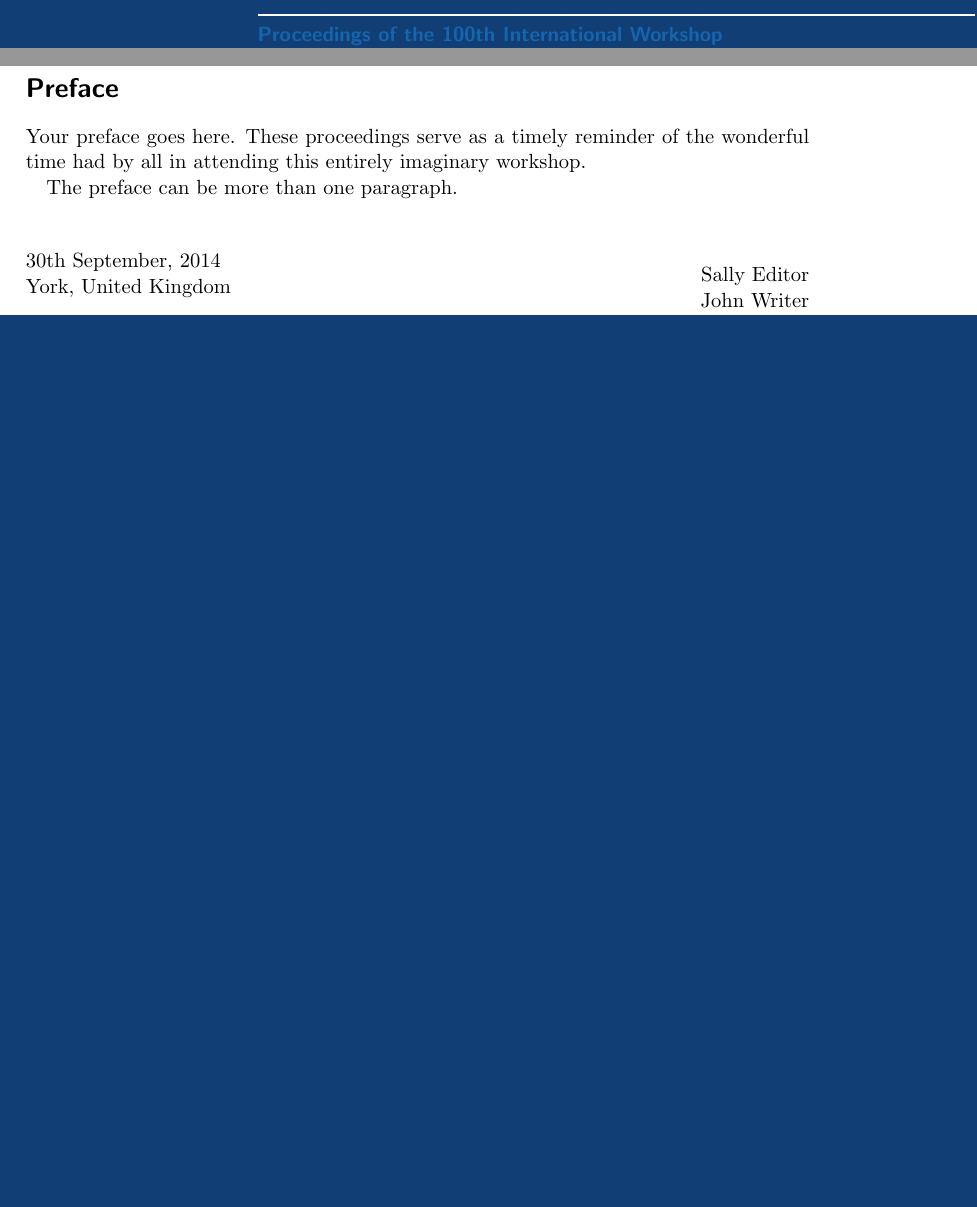
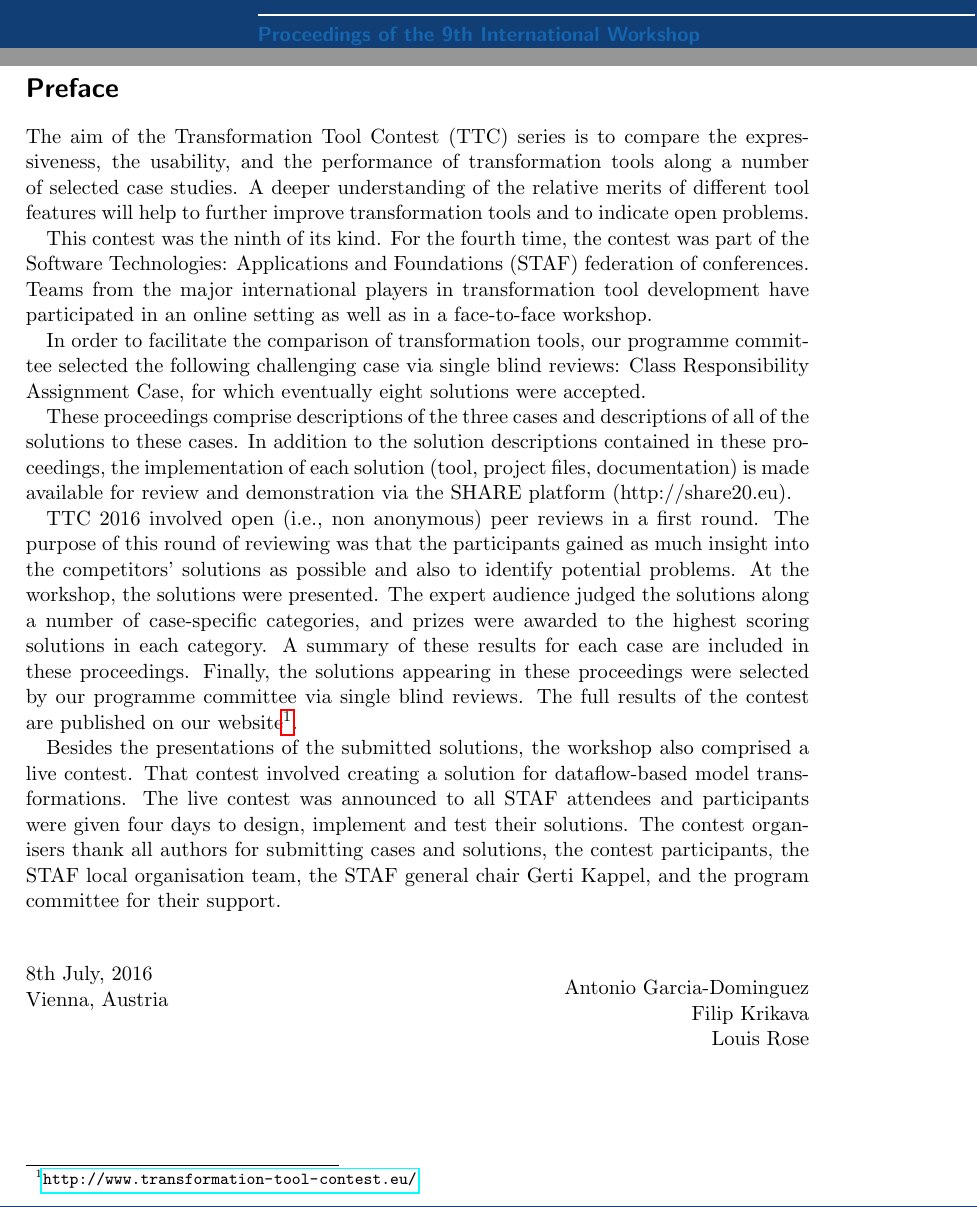
Before and after one commit to TransformationToolContest/workshop_proceedings_template, a LaTeX document (proceedings.tex, which reads data.tex): two parts of pages 1 and 3 of 16, joined at a grey line, cut so that both start at the same text, the shorter picture padded with empty space. Compiled offline with pdfLaTeX.

Commit message:
TTC'16 draft

```diff
--- a/data.tex
+++ b/data.tex
@@ -2,11 +2,12 @@
 
 %% Event and proceedings details
 
-\proceedings{100th International Workshop}{Preparing Proceedings in LaTeX}{PreProTeX 2014}
-\held{30th September, 2014}{York, United Kingdom}
+\proceedings{9th International Workshop}{Transformation Tool Contest}{TTC 2016}
+\held{8th July, 2016}{Vienna, Austria}
 
-\editor{Sally Editor}
-\editor{John Writer}
+\editor{Antonio Garcia-Dominguez}
+\editor{Filip Krikava}
+\editor{Louis Rose}
 
 %% Colours for the front and back pages
 
@@ -19,7 +20,33 @@
 
-\preface{Your preface goes here. These proceedings serve as a timely reminder of the wonderful time had by all in attending this entirely imaginary workshop.
+\preface{
+The aim of the Transformation Tool Contest (TTC) series is to compare the expressiveness, the usability, and the performance of transformation tools along a number of selected case studies.
+A deeper understanding of the relative merits of different tool features will help to further improve transformation tools and to indicate open problems.
 
-The preface can be more than one paragraph.}
+This contest was the ninth of its kind.
+For the fourth time, the contest was part of the Software Technologies: Applications and Foundations (STAF) federation of conferences.
+Teams from the major international players in transformation tool development have participated in an online setting as well as in a face-to-face workshop.
+
+In order to facilitate the comparison of transformation tools, our programme committee
+selected the following challenging case via single blind reviews: Class Responsibility Assignment Case, for which eventually eight solutions were accepted.
+
+These proceedings comprise descriptions of the three cases and descriptions of all of the
+solutions to these cases.
+In addition to the solution descriptions contained in these proceedings, the implementation of each solution (tool, project files, documentation) is made available for review and demonstration via the SHARE platform (http://share20.eu).
+
+TTC 2016 involved open (i.e., non anonymous) peer reviews in a first round.
+The purpose of this round of reviewing was that the participants gained as much insight into
+the competitors’ solutions as possible and also to identify potential problems.
+At the workshop, the solutions were presented.
+The expert audience judged the solutions along a number of case-specific categories, and prizes were awarded to the highest scoring solutions in each category.
+A summary of these results for each case are included in these proceedings.
+Finally, the solutions appearing in these proceedings were selected by our programme committee via single blind reviews. The full results of the contest are published on our website\footnote{\url{http://www.transformation-tool-contest.eu/}}.
+
+Besides the presentations of the submitted solutions, the workshop also comprised a live contest.
+That contest involved creating a solution for dataflow-based model transformations.
+The live contest was announced to all STAF attendees and participants were given four days to design, implement and test their solutions.
+The contest organisers thank all authors for submitting cases and solutions, the contest
+participants, the STAF local organisation team, the STAF general chair Gerti Kappel, and the program committee for their support.
+}
 
 %% Organisation page
 
```
Also changed, not shown: proceedings.pdf, data.tex (2 more changed lines), 1 other file.
